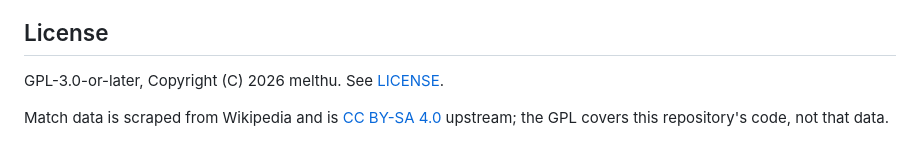
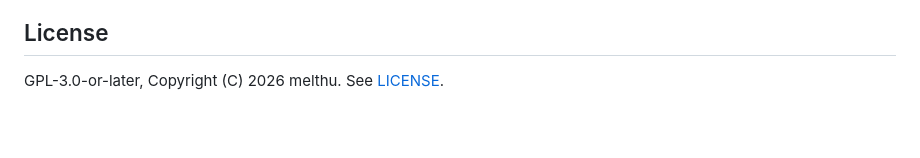
Before and after one commit to melthu/Deuce, a Markdown page: README.md, the part around the change. Rendered like a GitHub page; blank space fills up the shorter version.

Commit message:
Trim the upstream-data note from the README license section
The CC BY-SA terms on the scraped corpus are unchanged by not restating them
here; LICENSE still governs the code.

```diff
--- a/README.md
+++ b/README.md
@@ -199,6 +199,3 @@ of thirty-five signed coefficients.
 ## License
 
 GPL-3.0-or-later, Copyright (C) 2026 melthu. See [LICENSE](LICENSE).
-
-Match data is scraped from Wikipedia and is [CC BY-SA 4.0](https://creativecommons.org/licenses/by-sa/4.0/)
-upstream; the GPL covers this repository's code, not that data.
```
